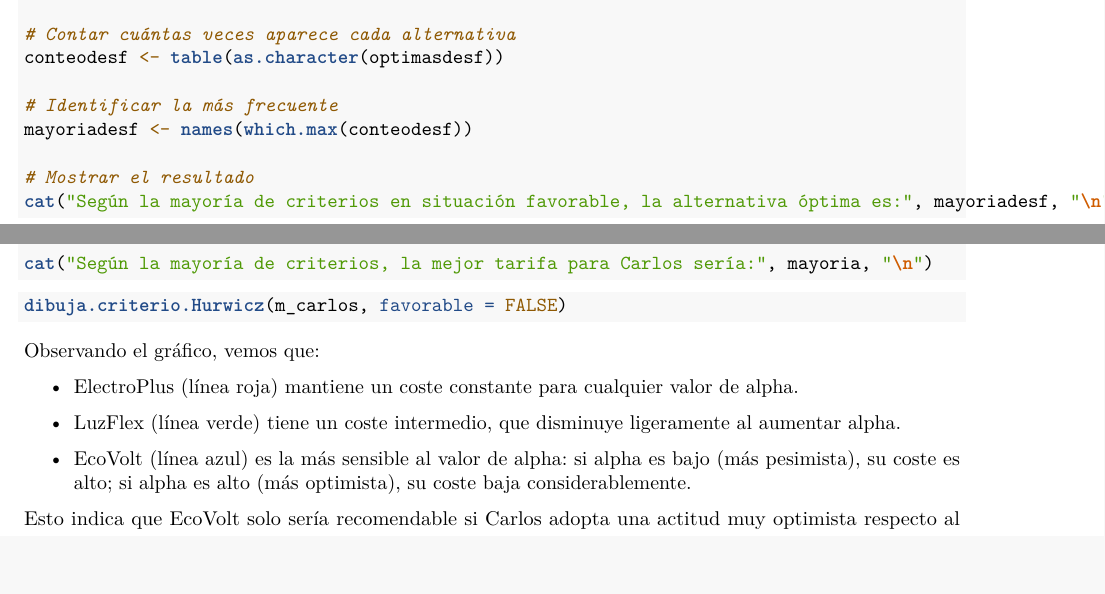
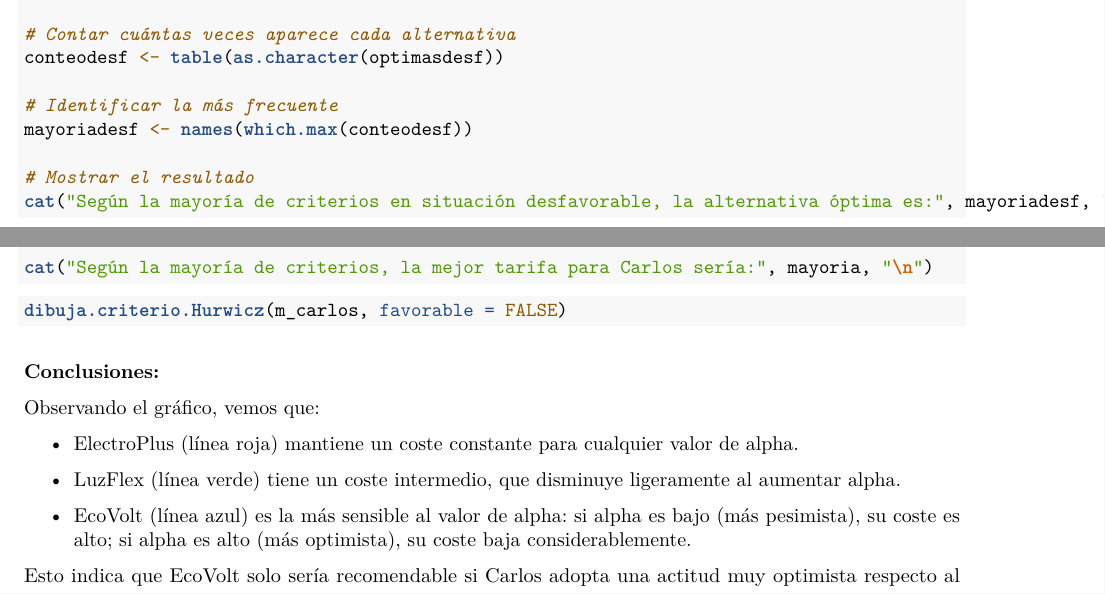
Before and after one commit to rosafdezL/trabajo01indtd2025, an R Markdown document (solucionesproblemas.Rmd): two parts of pages 3 and 4 of 4 before the commit and two parts of pages 3 and 5 of 5 after it, joined at a grey line, cut so that both start at the same text, the shorter picture padded with empty space. Rendered offline with R 4.5, knitr and Pandoc, then LaTeX, with nearby package versions; the code chunks are not run, so their results and figures are left out; both versions are drawn in the output format of the newer one.

Commit message:
Actualización del archivo

````diff
--- a/solucionesproblemas.Rmd
+++ b/solucionesproblemas.Rmd
@@ -3,11 +3,11 @@ title: "Soluciones problemas métodos de incertidumbre"
 author: "Rosa Fernández López"
 date: "`r Sys.Date()`"
 output:
-  html_document:
-    toc: true
   pdf_document:
     toc: true
     toc_depth: 5
+  html_document:
+    toc: true
 lang: es
 ---
 
@@ -157,10 +157,14 @@ conteodesf <- table(as.character(optimasdesf))
 mayoriadesf <- names(which.max(conteodesf))
 
 # Mostrar el resultado
-cat("Según la mayoría de criterios en situación favorable, la alternativa óptima es:", mayoriadesf, "\n")
+cat("Según la mayoría de criterios en situación desfavorable, la alternativa óptima es:", mayoriadesf, "\n")
 
 
 ```
+
+
+\pagebreak
+
 
 **Problema 2. Elección de tarifa eléctrica para un nuevo piso**
 
@@ -243,6 +247,8 @@ dibuja.criterio.Hurwicz(m_carlos, favorable = FALSE)
 ```
 
 
+:::{.callout-tip}
+### Conclusiones:
 Observando el gráfico, vemos que:
 
  - ElectroPlus (línea roja) mantiene un coste constante para cualquier valor de alpha.
````
Also changed, not shown: solucionesproblemas.Rmd (1 more changed lines).
